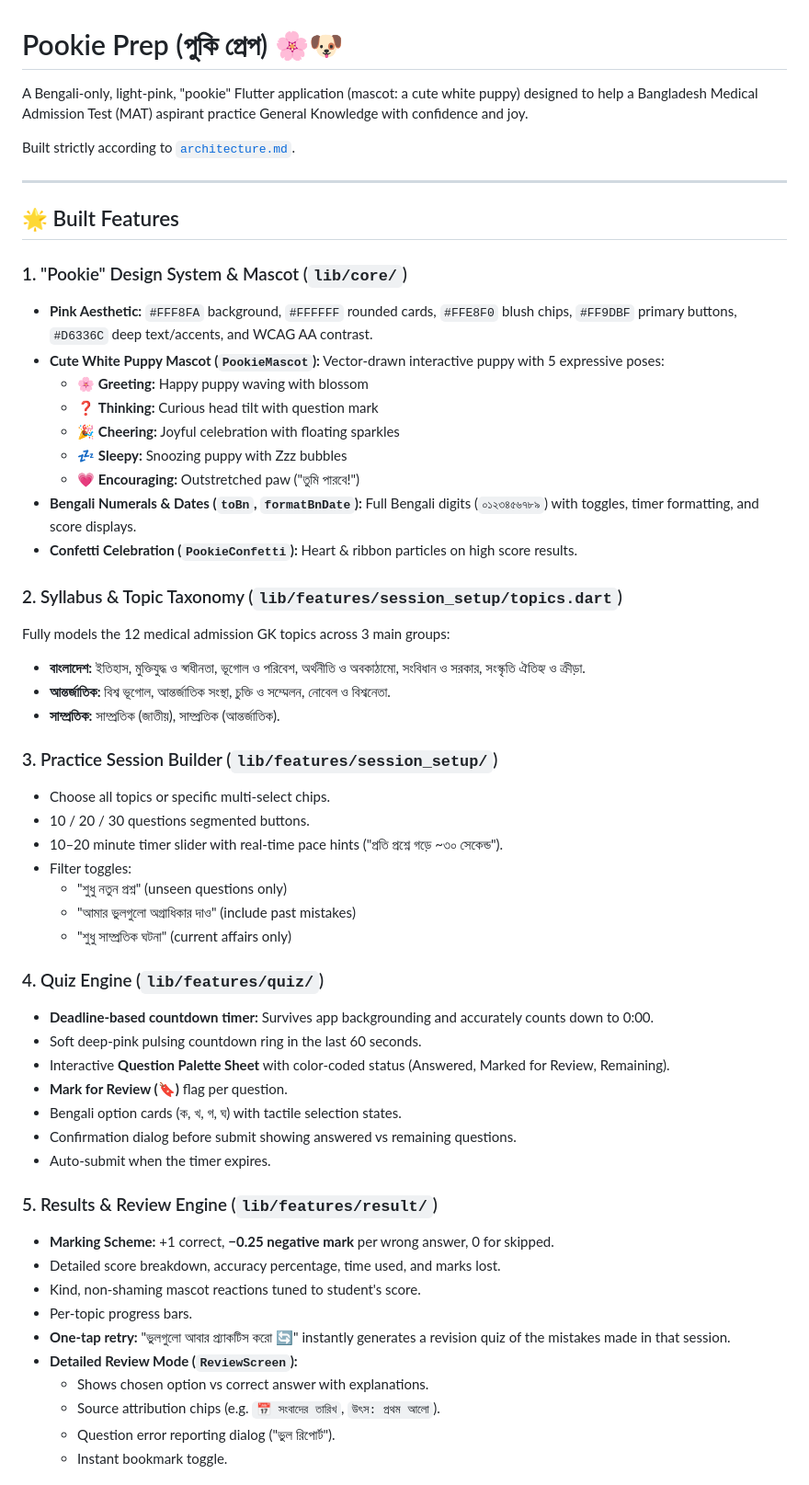
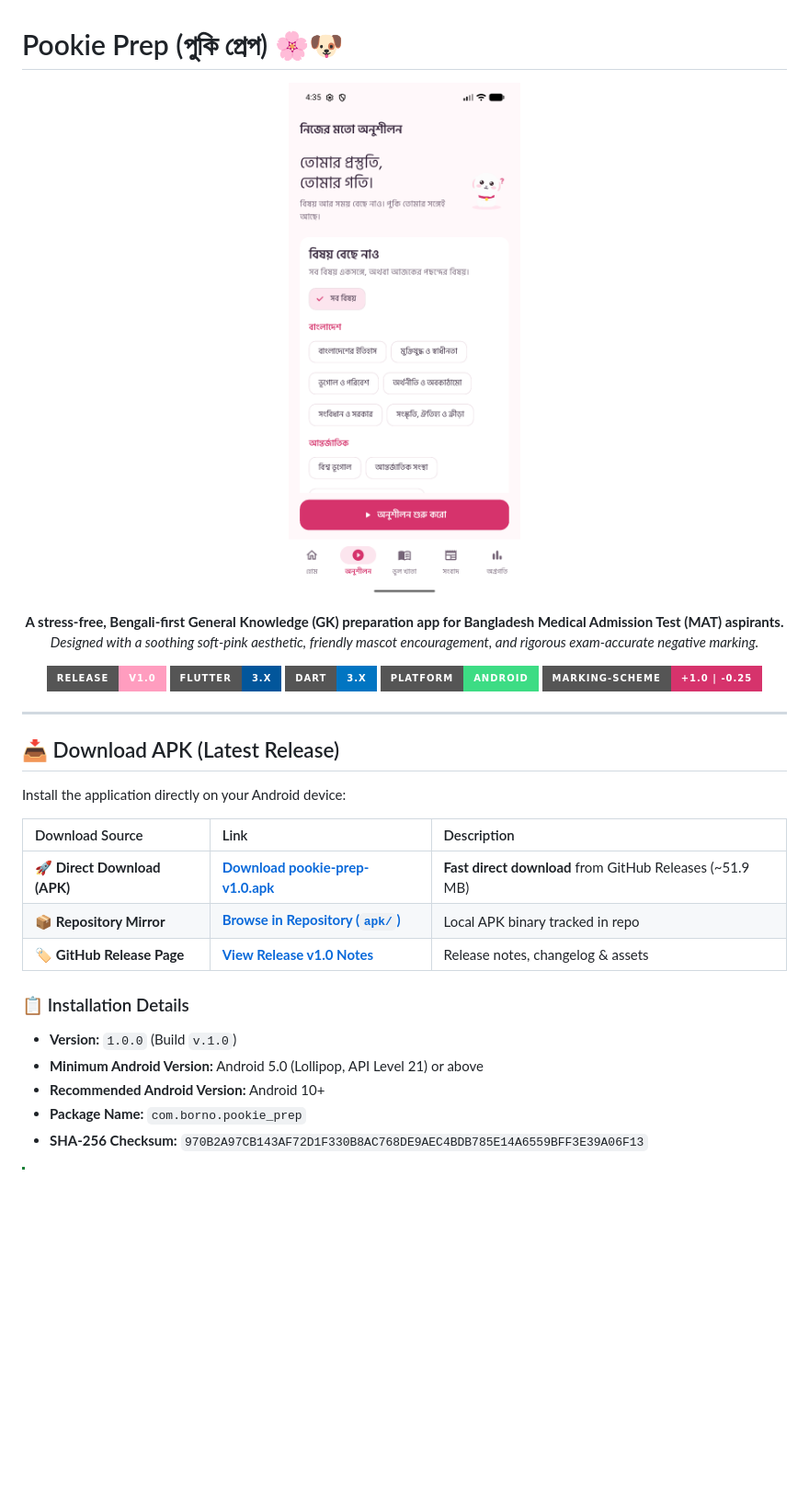
Before and after one commit to borno18/PookiePrep, a Markdown page: README.md, the part around one of its changes. Shown at 92% size. Rendered like a GitHub page; pictures changed too: screenshots/home.png (added); badges without logos; blank space fills up the shorter version.

```diff
--- a/README.md
+++ b/README.md
@@ -1,57 +1,38 @@
 # Pookie Prep (পুকি প্রেপ) 🌸🐶
 
-A Bengali-only, light-pink, "pookie" Flutter application (mascot: a cute white puppy) designed to help a Bangladesh Medical Admission Test (MAT) aspirant practice General Knowledge with confidence and joy.
+<p align="center">
+  <img src="screenshots/home.png" alt="Pookie Prep Banner" width="280" style="border-radius: 16px; box-shadow: 0 4px 20px rgba(0,0,0,0.15);" />
+</p>
 
-Built strictly according to [`architecture.md`](file:///c:/Users/joydi/Downloads/pookie_prep/pookie_prep/lib/architecture.md).
+<p align="center">
+  <b>A stress-free, Bengali-first General Knowledge (GK) preparation app for Bangladesh Medical Admission Test (MAT) aspirants.</b><br>
+  <i>Designed with a soothing soft-pink aesthetic, friendly mascot encouragement, and rigorous exam-accurate negative marking.</i>
+</p>
+
+<p align="center">
+  <a href="https://github.com/borno18/PookiePrep/releases/tag/v.1.0"><img src="https://img.shields.io/badge/Release-v1.0-FF9DBF?style=for-the-badge&logo=github&logoColor=white" alt="Release v1.0" /></a>
+  <a href="https://flutter.dev"><img src="https://img.shields.io/badge/Flutter-3.x-02569B?style=for-the-badge&logo=flutter&logoColor=white" alt="Flutter" /></a>
+  <a href="https://dart.dev"><img src="https://img.shields.io/badge/Dart-3.x-0175C2?style=for-the-badge&logo=dart&logoColor=white" alt="Dart" /></a>
+  <a href="#"><img src="https://img.shields.io/badge/Platform-Android-3DDC84?style=for-the-badge&logo=android&logoColor=white" alt="Platform Android" /></a>
+  <a href="#"><img src="https://img.shields.io/badge/Marking--Scheme-+1.0%20%7C%20--0.25-D6336C?style=for-the-badge" alt="Marking Scheme" /></a>
+</p>
 
 ---
 
-## 🌟 Built Features
+## 📥 Download APK (Latest Release)
 
-### 1. "Pookie" Design System & Mascot (`lib/core/`)
-- **Pink Aesthetic:** `#FFF8FA` background, `#FFFFFF` rounded cards, `#FFE8F0` blush chips, `#FF9DBF` primary buttons, `#D6336C` deep text/accents, and WCAG AA contrast.
-- **Cute White Puppy Mascot (`PookieMascot`):** Vector-drawn interactive puppy with 5 expressive poses:
-  - 🌸 **Greeting:** Happy puppy waving with blossom
-  - ❓ **Thinking:** Curious head tilt with question mark
-  - 🎉 **Cheering:** Joyful celebration with floating sparkles
-  - 💤 **Sleepy:** Snoozing puppy with Zzz bubbles
-  - 💗 **Encouraging:** Outstretched paw ("তুমি পারবে!")
-- **Bengali Numerals & Dates (`toBn`, `formatBnDate`):** Full Bengali digits (`০১২৩৪৫৬৭৮৯`) with toggles, timer formatting, and score displays.
-- **Confetti Celebration (`PookieConfetti`):** Heart & ribbon particles on high score results.
+Install the application directly on your Android device:
 
-### 2. Syllabus & Topic Taxonomy (`lib/features/session_setup/topics.dart`)
-Fully models the 12 medical admission GK topics across 3 main groups:
-- **বাংলাদেশ:** ইতিহাস, মুক্তিযুদ্ধ ও স্বাধীনতা, ভূগোল ও পরিবেশ, অর্থনীতি ও অবকাঠামো, সংবিধান ও সরকার, সংস্কৃতি ঐতিহ্য ও ক্রীড়া.
-- **আন্তর্জাতিক:** বিশ্ব ভূগোল, আন্তর্জাতিক সংস্থা, চুক্তি ও সম্মেলন, নোবেল ও বিশ্বনেতা.
-- **সাম্প্রতিক:** সাম্প্রতিক (জাতীয়), সাম্প্রতিক (আন্তর্জাতিক).
+| Download Source | Link | Description |
+| :--- | :--- | :--- |
+| 🚀 **Direct Download (APK)** | [**Download pookie-prep-v1.0.apk**](https://github.com/borno18/PookiePrep/releases/download/v.1.0/pookie-prep-v1.0.apk) | **Fast direct download** from GitHub Releases (~51.9 MB) |
+| 📦 **Repository Mirror** | [**Browse in Repository (`apk/`)**](apk/pookie-prep-v1.0.apk) | Local APK binary tracked in repo |
+| 🏷️ **GitHub Release Page** | [**View Release v1.0 Notes**](https://github.com/borno18/PookiePrep/releases/tag/v.1.0) | Release notes, changelog & assets |
 
-### 3. Practice Session Builder (`lib/features/session_setup/`)
-- Choose all topics or specific multi-select chips.
-- 10 / 20 / 30 questions segmented buttons.
-- 10–20 minute timer slider with real-time pace hints ("প্রতি প্রশ্নে গড়ে ~৩০ সেকেন্ড").
-- Filter toggles:
-  - "শুধু নতুন প্রশ্ন" (unseen questions only)
-  - "আমার ভুলগুলো অগ্রাধিকার দাও" (include past mistakes)
-  - "শুধু সাম্প্রতিক ঘটনা" (current affairs only)
+### 📋 Installation Details
+* **Version:** `1.0.0` (Build `v.1.0`)
+* **Minimum Android Version:** Android 5.0 (Lollipop, API Level 21) or above
+* **Recommended Android Version:** Android 10+
+* **Package Name:** `com.borno.pookie_prep`
+* **SHA-256 Checksum:** `970B2A97CB143AF72D1F330B8AC768DE9AEC4BDB785E14A6559BFF3E39A06F13`
 
-### 4. Quiz Engine (`lib/features/quiz/`)
-- **Deadline-based countdown timer:** Survives app backgrounding and accurately counts down to 0:00.
-- Soft deep-pink pulsing countdown ring in the last 60 seconds.
-- Interactive **Question Palette Sheet** with color-coded status (Answered, Marked for Review, Remaining).
-- **Mark for Review (🔖)** flag per question.
-- Bengali option cards (ক, খ, গ, ঘ) with tactile selection states.
-- Confirmation dialog before submit showing answered vs remaining questions.
-- Auto-submit when the timer expires.
-
-### 5. Results & Review Engine (`lib/features/result/`)
-- **Marking Scheme:** +1 correct, **−0.25 negative mark** per wrong answer, 0 for skipped.
-- Detailed score breakdown, accuracy percentage, time used, and marks lost.
-- Kind, non-shaming mascot reactions tuned to student's score.
-- Per-topic progress bars.
-- **One-tap retry:** "ভুলগুলো আবার প্র্যাকটিস করো 🔄" instantly generates a revision quiz of the mistakes made in that session.
-- **Detailed Review Mode (`ReviewScreen`):**
-  - Shows chosen option vs correct answer with explanations.
-  - Source attribution chips (e.g. `📅 সংবাদের তারিখ`, `উৎস: প্রথম আলো`).
-  - Question error reporting dialog ("ভুল রিপোর্ট").
-  - Instant bookmark toggle.
-
```
Also changed, not shown: other parts of README.md (+179 -22 lines), screenshots/mistakes.png (added), screenshots/quiz.png (added), screenshots/result.png (added), 1 other file.
